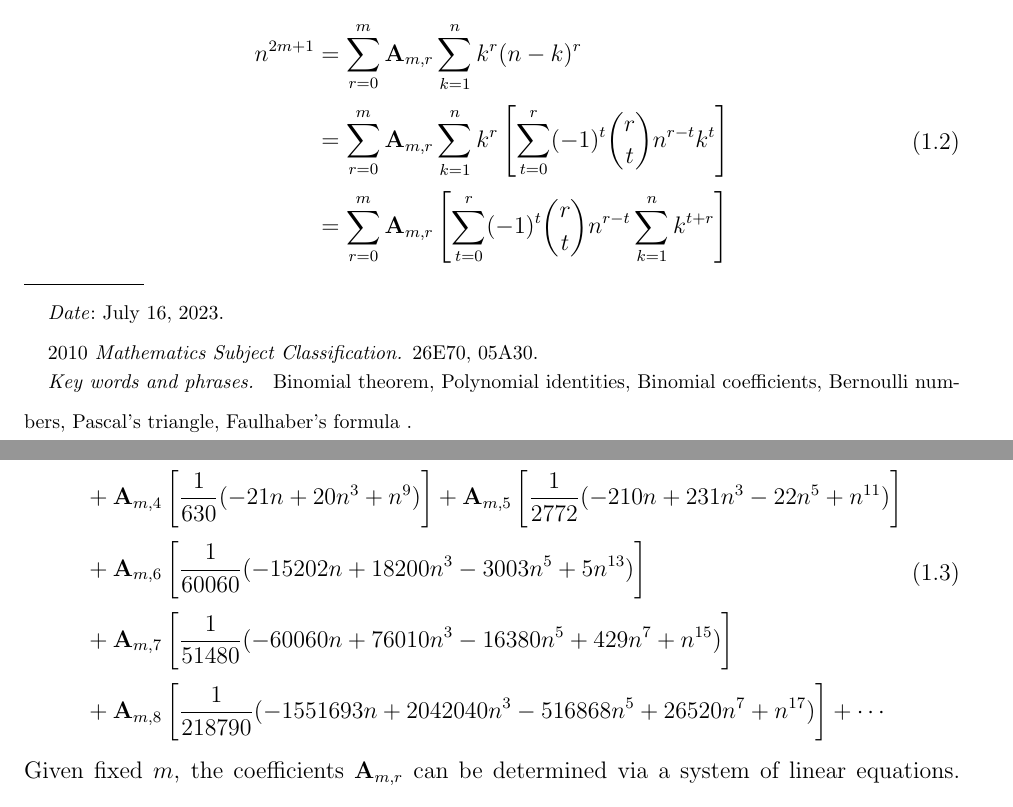
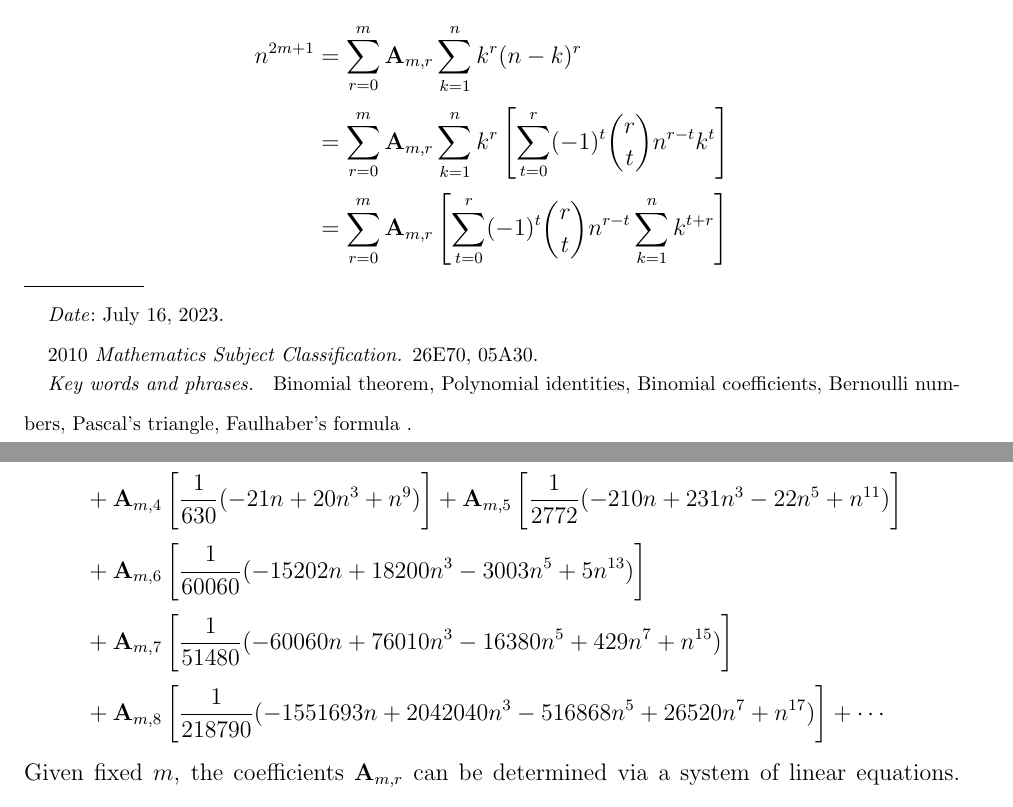
Before and after one commit to kolosovpetro/PolynomialIdentityInvolvingBTandFaulhaber, a LaTeX paper (src/sections/02_coefficients_via_system_of_equations/coefficients_via_system_of_equations_main.tex, which reads src/sections/02_coefficients_via_system_of_equations/coefficients_via_system_of_equations.tex): two parts of pages 1 and 2 of 6, joined at a grey line, cut so that both start at the same text. Compiled offline with pdfLaTeX.

Commit message:
minor edits

```diff
--- a/src/sections/02_coefficients_via_system_of_equations/coefficients_via_system_of_equations.tex
+++ b/src/sections/02_coefficients_via_system_of_equations/coefficients_via_system_of_equations.tex
@@ -10,15 +10,15 @@ Consider the definition of the coefficients $\coeffA{m}{r}$
     n^{2m+1} = \sum_{r=0}^{m} \coeffA{m}{r} \sum_{k=1}^{n} k^{r} (n-k)^{r}\label{eq:odd-power-identity}
 \end{equation}
 Expanding the $(n-k)^r$ part via Binomial theorem we get
-\begin{equation}
+\begin{equation*}
     \begin{split}
         n^{2m+1} &= \sum_{r=0}^{m} \coeffA{m}{r} \sum_{k=1}^{n} k^{r} (n-k)^{r} \\
         &= \sum_{r=0}^{m} \coeffA{m}{r} \sum_{k=1}^{n} k^{r} \left[ \sum_{t=0}^{r} (-1)^t \binom{r}{t} n^{r-t} k^{t} \right] \\
         &= \sum_{r=0}^{m} \coeffA{m}{r} \left[ \sum_{t=0}^{r} (-1)^t \binom{r}{t} n^{r-t} \sum_{k=1}^{n} k^{t+r} \right] \\
-    \end{split}\label{eq:equation2}
-\end{equation}
+    \end{split}
+\end{equation*}
 Applying the Faulhaber's formula to the sum $\sum_{k=1}^{n} k^{t+r}$ we get
-\begin{equation}
+\begin{equation*}
     \begin{split}
         n^{2m+1}
         &= \sum_{r=0}^{m} \coeffA{m}{r} \left[ \sum_{t=0}^{r} (-1)^t \binom{r}{t} n^{r-t} \sum_{k=1}^{n} k^{t+r} \right] \\
@@ -31,7 +31,7 @@ Applying the Faulhaber's formula to the sum $\sum_{k=1}^{n} k^{t+r}$ we get
         &+ \coeffA{m}{6} \left[ \frac{1}{60060} (-15202 n + 18200 n^3 - 3003 n^5 + 5 n^{13}) \right] \\
         &+ \coeffA{m}{7} \left[ \frac{1}{51480} (-60060 n + 76010 n^3 - 16380 n^5 + 429 n^7 + n^{15}) \right] \\
         &+ \coeffA{m}{8} \left[ \frac{1}{218790} (-1551693 n + 2042040 n^3 - 516868 n^5 + 26520 n^7 + n^{17}) \right] + \cdots
-    \end{split}\label{eq:equation17}
-\end{equation}
+    \end{split}
+\end{equation*}
 Given fixed $m$, the coefficients $\coeffA{m}{r}$ can be determined via a system of linear equations.
 Consider an example
```
Also changed, not shown: out/PolynomialIdentityInvolvingBTandFaulhaber.pdf.
